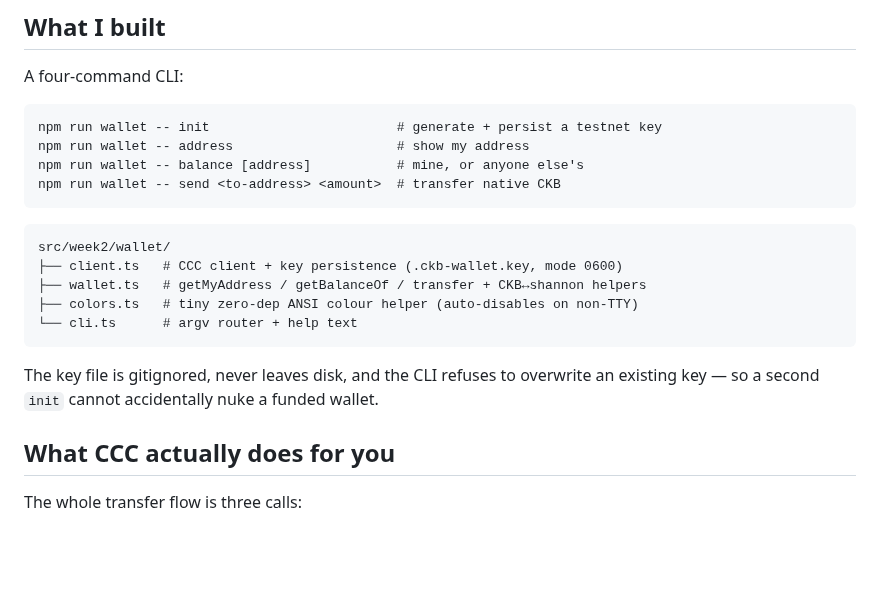
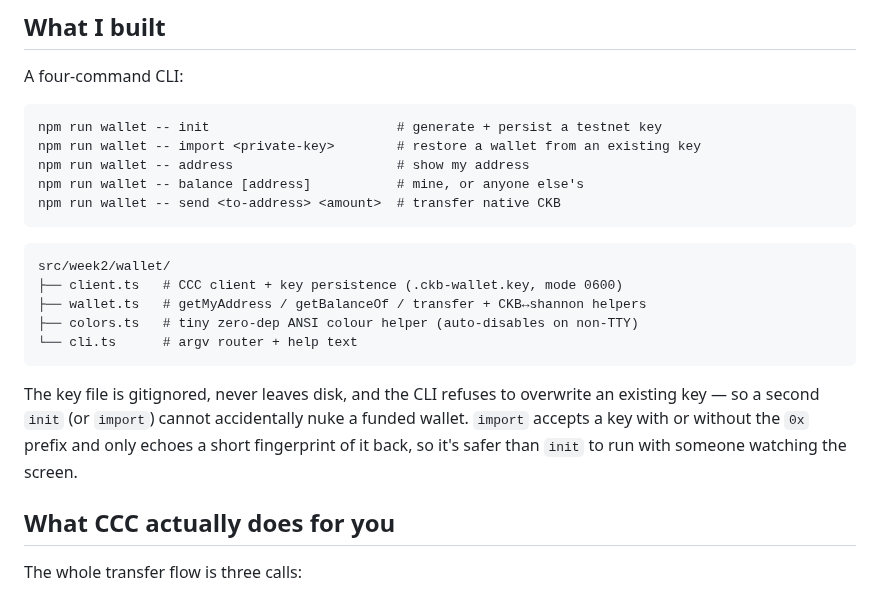
Before and after one commit to HeySomtee/ckbuilder, a Markdown page: reports/week-2.md, the part around one of its changes. Drawn GitHub-style; blank space fills up the shorter version.

````diff
--- a/reports/week-2.md
+++ b/reports/week-2.md
@@ -36,6 +36,7 @@ A four-command CLI:
 
 ```
 npm run wallet -- init                        # generate + persist a testnet key
+npm run wallet -- import <private-key>        # restore a wallet from an existing key
 npm run wallet -- address                     # show my address
 npm run wallet -- balance [address]           # mine, or anyone else's
 npm run wallet -- send <to-address> <amount>  # transfer native CKB
@@ -50,8 +51,10 @@ src/week2/wallet/
 ```
 
 The key file is gitignored, never leaves disk, and the CLI refuses to
-overwrite an existing key — so a second `init` cannot accidentally nuke a
-funded wallet.
+overwrite an existing key — so a second `init` (or `import`) cannot
+accidentally nuke a funded wallet. `import` accepts a key with or without
+the `0x` prefix and only echoes a short fingerprint of it back, so it's
+safer than `init` to run with someone watching the screen.
 
 ## What CCC actually does for you
 
````
Also changed, not shown: other parts of reports/week-2.md (+5 -0 lines), README.md (+4 -1 lines), public/assets/week2_ss1.png (added), 2 other files.
